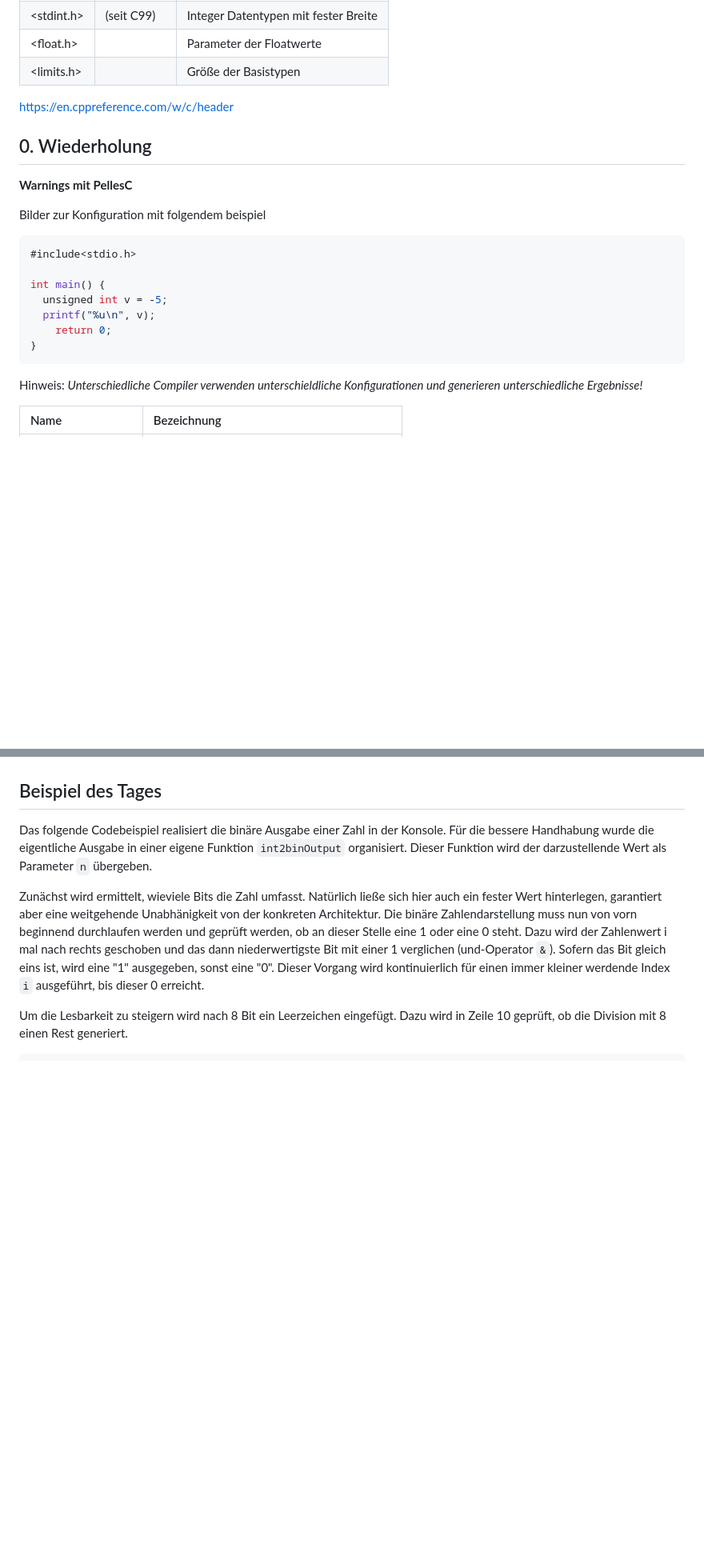
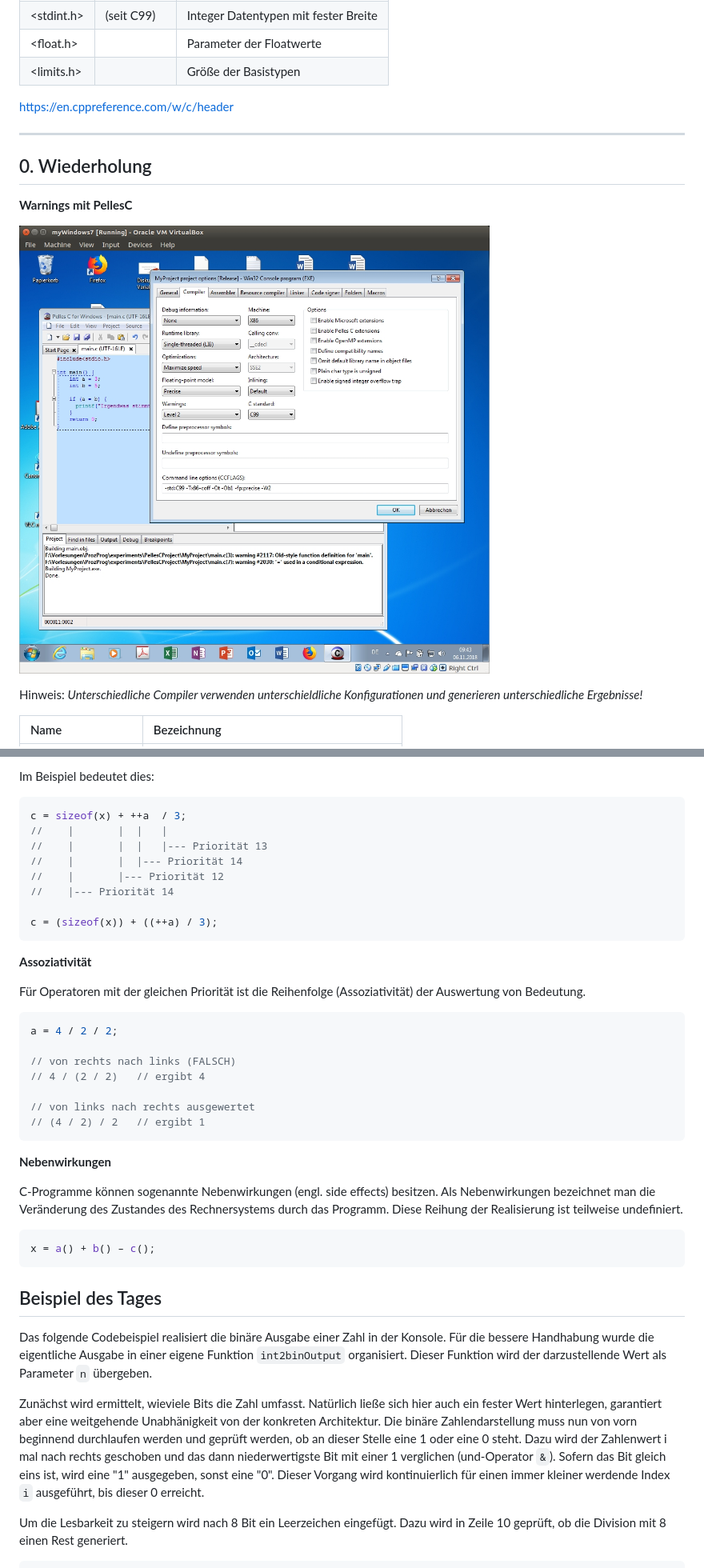
Before and after one commit to TUBAF-IfI-LiaScript/VL_EAVD, a Markdown page: 03_Operatoren.md, 2 parts joined by grey strips. Shown: that part at 80% size. Drawn GitHub-style; pictures changed too: img/PellesCWarnings.jpeg (added); blank space fills up the shorter version.

````diff
--- a/03_Operatoren.md
+++ b/03_Operatoren.md
@@ -88,21 +88,16 @@ Standardbibliotheken
 
 https://en.cppreference.com/w/c/header
 
+---------------------------------------------------------------------
+
+
 ## 0. Wiederholung
 
 **Warnings mit PellesC**
 
-Bilder zur Konfiguration mit folgendem beispiel
+![PellesC Nützlichkeit von Warnings](img/PellesCWarnings.jpeg)<!-- width="100%" -->
 
-```cpp                     Pointer.c
-#include<stdio.h>
 
-int main() {
-  unsigned int v = -5;
-  printf("%u\n", v);
-	return 0;
-}
-```
 
 Hinweis: *Unterschiedliche Compiler verwenden unterschieldliche Konfigurationen und generieren unterschiedliche Ergebnisse!*
 
@@ -627,4 +643,38 @@ Aussagen mit dem Bedingungsoperator sind nicht verkürzte Schreibweise für `if-
 
+Im Beispiel bedeutet dies:
+
+```cpp
+c = sizeof(x) + ++a  / 3;
+//    |       |  |   |
+//    |       |  |   |--- Priorität 13
+//    |       |  |--- Priorität 14
+//    |       |--- Priorität 12
+//    |--- Priorität 14
+
+c = (sizeof(x)) + ((++a) / 3);
+```
+
+**Assoziativität**
+
+Für Operatoren mit der gleichen Priorität ist die Reihenfolge (Assoziativität) der Auswertung von Bedeutung.
+
+```cpp
+a = 4 / 2 / 2;
+
+// von rechts nach links (FALSCH)
+// 4 / (2 / 2)   // ergibt 4
+
+// von links nach rechts ausgewertet
+// (4 / 2) / 2   // ergibt 1
+```
+
+**Nebenwirkungen**
+
+C-Programme können sogenannte Nebenwirkungen (engl. side effects) besitzen. Als Nebenwirkungen bezeichnet man die Veränderung des Zustandes des Rechnersystems durch das Programm. Diese Reihung der Realisierung ist teilweise undefiniert.
+
+```c
+x = a() + b() – c();
+```
 
 
 ## Beispiel des Tages
````
Also changed, not shown: other parts of 03_Operatoren.md (+71 -50 lines), 1 other file.
